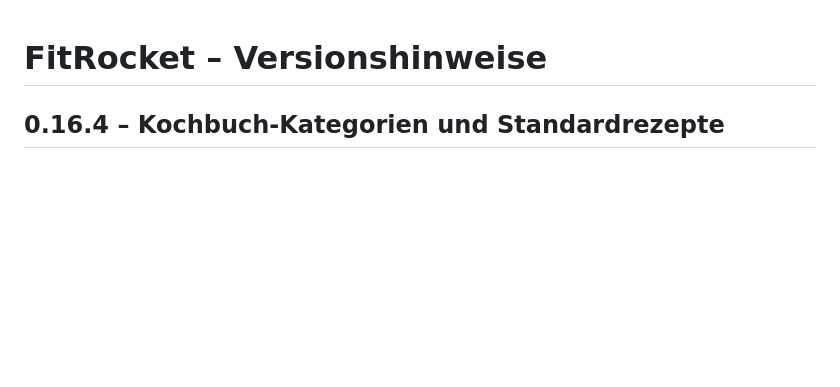
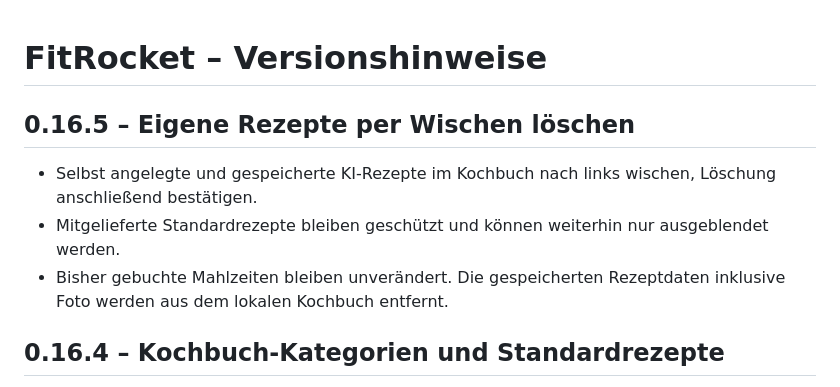
Before and after one commit to Inrouder/FitRocket, a Markdown page: CHANGELOG.md, the part around the change. Drawn GitHub-style; blank space fills up the shorter version.

Commit message:
docs: describe swipe delete recipes in v0.16.5

```diff
--- a/CHANGELOG.md
+++ b/CHANGELOG.md
@@ -1,4 +1,9 @@
 # FitRocket – Versionshinweise
+
+## 0.16.5 – Eigene Rezepte per Wischen löschen
+- Selbst angelegte und gespeicherte KI-Rezepte im Kochbuch nach links wischen, Löschung anschließend bestätigen.
+- Mitgelieferte Standardrezepte bleiben geschützt und können weiterhin nur ausgeblendet werden.
+- Bisher gebuchte Mahlzeiten bleiben unverändert. Die gespeicherten Rezeptdaten inklusive Foto werden aus dem lokalen Kochbuch entfernt.
 
 ## 0.16.4 – Kochbuch-Kategorien und Standardrezepte
 - Mitgelieferte Rezepte per Schaltfläche aus dem persönlichen Kochbuch ausblenden und auf Wunsch gesammelt wiederherstellen.
```
